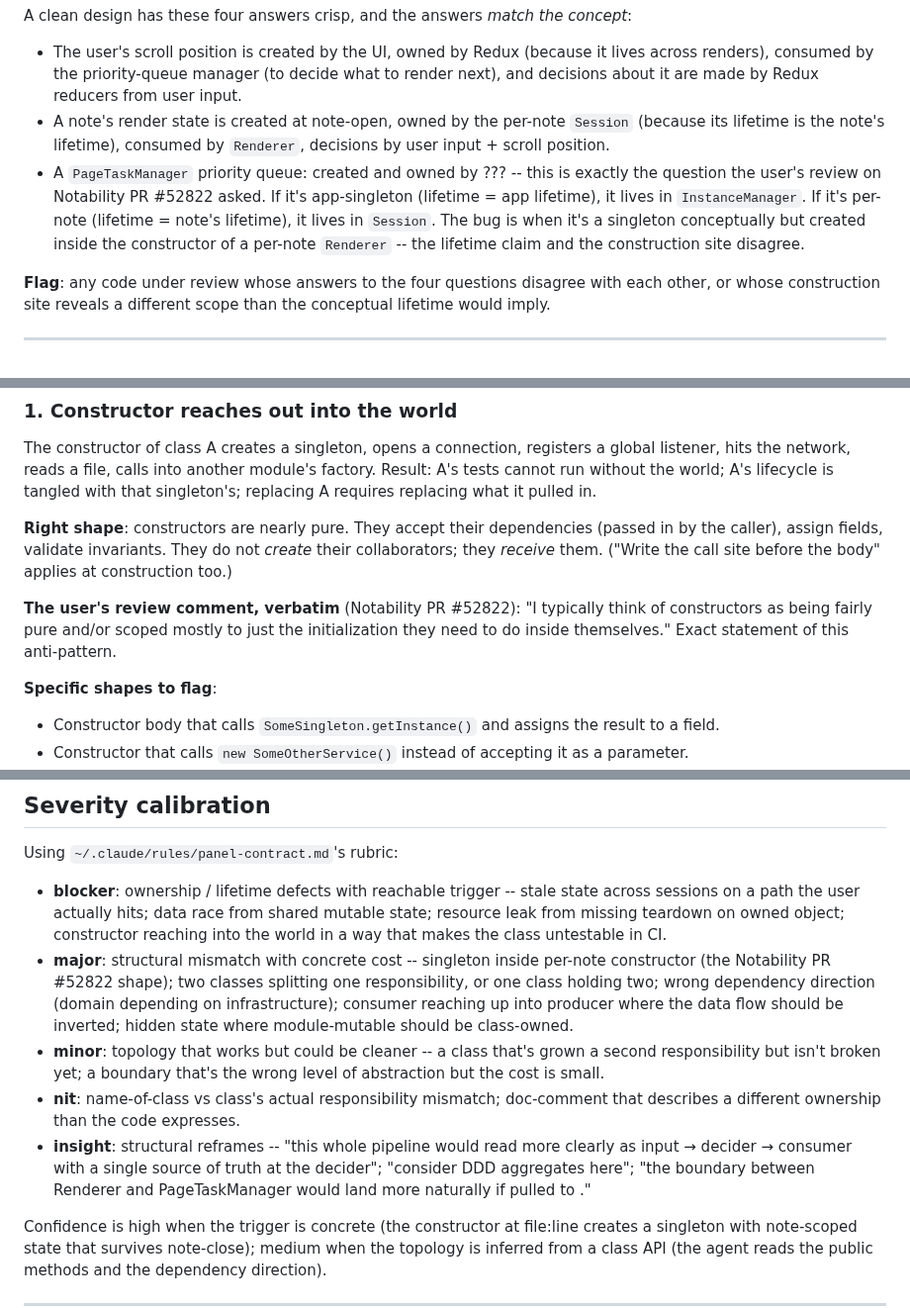
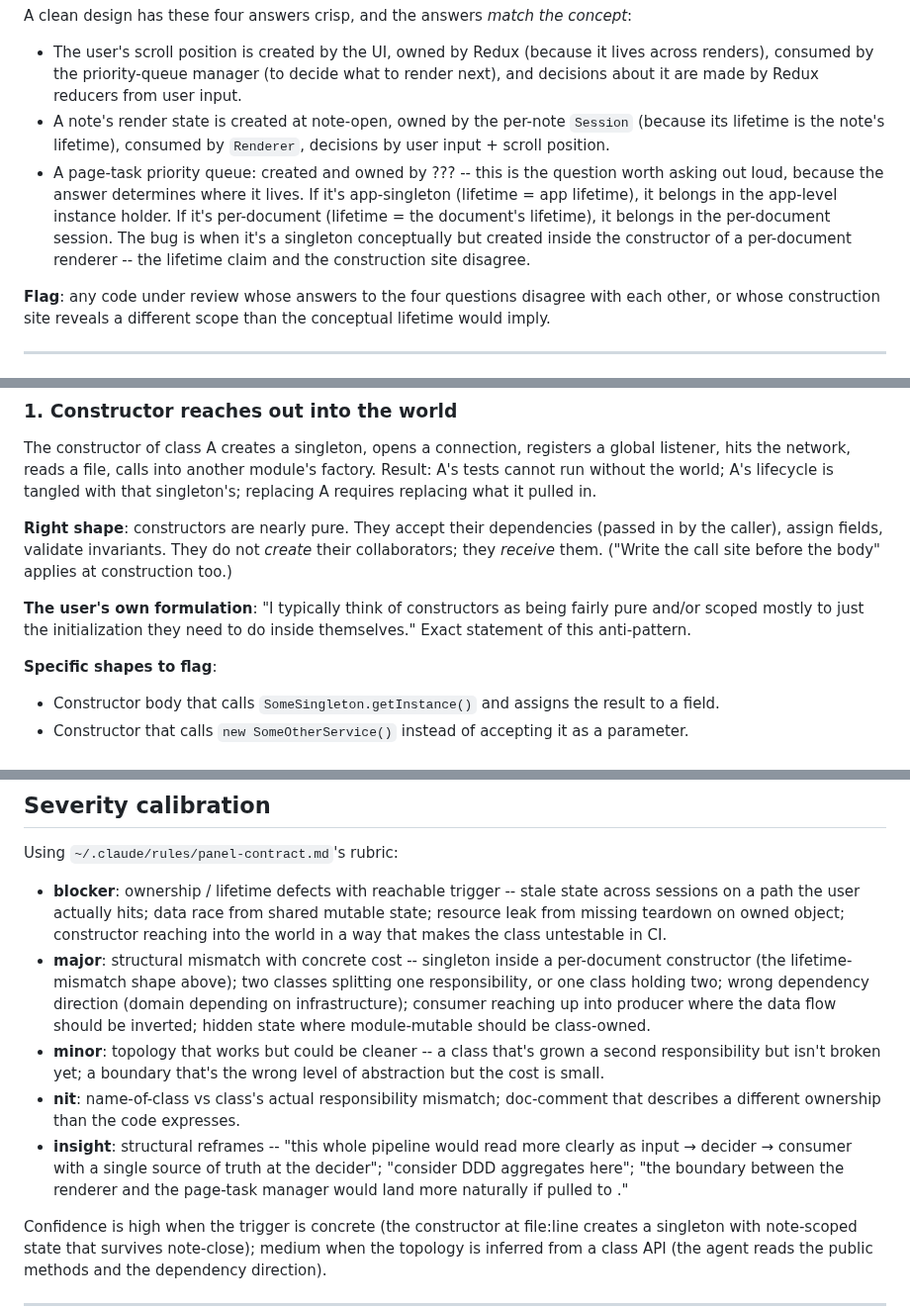
Before and after one commit to austintheriot/dotfiles, a Markdown page: .claude/rules/data-flow-and-ownership.md, 3 parts joined by grey strips. Shown at 99% size. Rendered like a GitHub page.

```diff
--- a/.claude/rules/data-flow-and-ownership.md
+++ b/.claude/rules/data-flow-and-ownership.md
@@ -28,7 +28,7 @@ A clean design has these four answers crisp, and the answers *match the concept*
 
 - The user's scroll position is created by the UI, owned by Redux (because it lives across renders), consumed by the priority-queue manager (to decide what to render next), and decisions about it are made by Redux reducers from user input.
 - A note's render state is created at note-open, owned by the per-note `Session` (because its lifetime is the note's lifetime), consumed by `Renderer`, decisions by user input + scroll position.
-- A `PageTaskManager` priority queue: created and owned by ??? -- this is exactly the question the user's review on Notability PR #52822 asked. If it's app-singleton (lifetime = app lifetime), it lives in `InstanceManager`. If it's per-note (lifetime = note's lifetime), it lives in `Session`. The bug is when it's a singleton conceptually but created inside the constructor of a per-note `Renderer` -- the lifetime claim and the construction site disagree.
+- A page-task priority queue: created and owned by ??? -- this is the question worth asking out loud, because the answer determines where it lives. If it's app-singleton (lifetime = app lifetime), it belongs in the app-level instance holder. If it's per-document (lifetime = the document's lifetime), it belongs in the per-document session. The bug is when it's a singleton conceptually but created inside the constructor of a per-document renderer -- the lifetime claim and the construction site disagree.
 
 **Flag**: any code under review whose answers to the four questions disagree with each other, or whose construction site reveals a different scope than the conceptual lifetime would imply.
 
@@ -42,7 +42,7 @@ The constructor of class A creates a singleton, opens a connection, registers a
 
 **Right shape**: constructors are nearly pure. They accept their dependencies (passed in by the caller), assign fields, validate invariants. They do not *create* their collaborators; they *receive* them. ("Write the call site before the body" applies at construction too.)
 
-**The user's review comment, verbatim** (Notability PR #52822): "I typically think of constructors as being fairly pure and/or scoped mostly to just the initialization they need to do inside themselves." Exact statement of this anti-pattern.
+**The user's own formulation**: "I typically think of constructors as being fairly pure and/or scoped mostly to just the initialization they need to do inside themselves." Exact statement of this anti-pattern.
 
 **Specific shapes to flag**:
 - Constructor body that calls `SomeSingleton.getInstance()` and assigns the result to a field.
@@ -194,10 +194,10 @@ The dual lens matters; without it, this becomes "every class is wrong."
 Using `~/.claude/rules/panel-contract.md`'s rubric:
 
 - **blocker**: ownership / lifetime defects with reachable trigger -- stale state across sessions on a path the user actually hits; data race from shared mutable state; resource leak from missing teardown on owned object; constructor reaching into the world in a way that makes the class untestable in CI.
-- **major**: structural mismatch with concrete cost -- singleton inside per-note constructor (the Notability PR #52822 shape); two classes splitting one responsibility, or one class holding two; wrong dependency direction (domain depending on infrastructure); consumer reaching up into producer where the data flow should be inverted; hidden state where module-mutable should be class-owned.
+- **major**: structural mismatch with concrete cost -- singleton inside a per-document constructor (the lifetime-mismatch shape above); two classes splitting one responsibility, or one class holding two; wrong dependency direction (domain depending on infrastructure); consumer reaching up into producer where the data flow should be inverted; hidden state where module-mutable should be class-owned.
 - **minor**: topology that works but could be cleaner -- a class that's grown a second responsibility but isn't broken yet; a boundary that's the wrong level of abstraction but the cost is small.
 - **nit**: name-of-class vs class's actual responsibility mismatch; doc-comment that describes a different ownership than the code expresses.
-- **insight**: structural reframes -- "this whole pipeline would read more clearly as input → decider → consumer with a single source of truth at the decider"; "consider DDD aggregates here"; "the boundary between Renderer and PageTaskManager would land more naturally if pulled to <X>."
+- **insight**: structural reframes -- "this whole pipeline would read more clearly as input → decider → consumer with a single source of truth at the decider"; "consider DDD aggregates here"; "the boundary between the renderer and the page-task manager would land more naturally if pulled to <X>."
 
 Confidence is high when the trigger is concrete (the constructor at file:line creates a singleton with note-scoped state that survives note-close); medium when the topology is inferred from a class API (the agent reads the public methods and the dependency direction).
 
```
Also changed, not shown: other parts of .claude/rules/data-flow-and-ownership.md (+2 -2 lines), .claude/agents/data-flow.md (+1 -1 lines), 1 other file.
